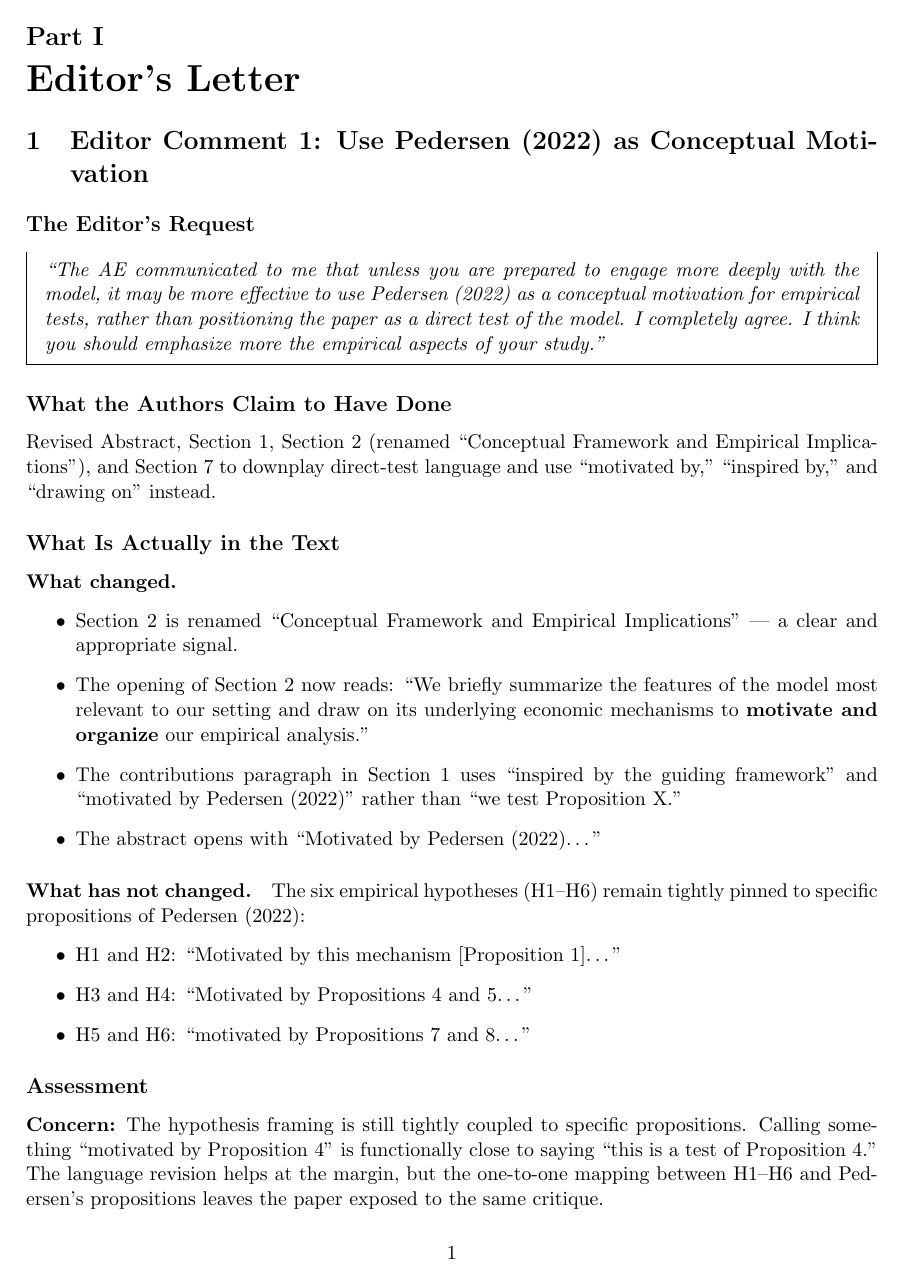
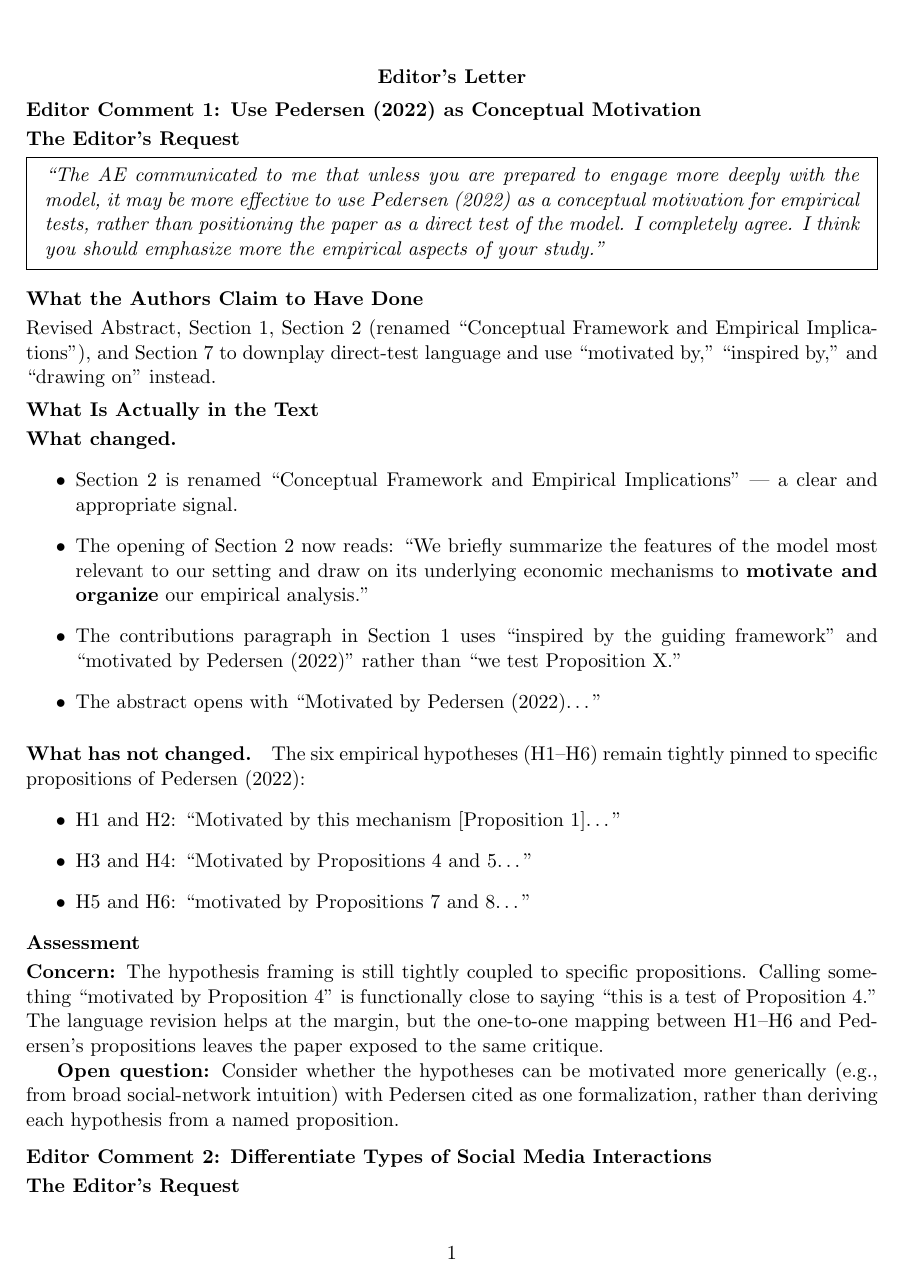
Before and after one commit to valxyzh/Reddit_Revision, a LaTeX document (20260826/full_review.tex): page 1 of 12 before the commit and page 1 of 11 after it. Compiled offline with pdfLaTeX.

Commit message:
Normalize all heading font sizes to 11pt bold via titlesec
Co-Authored-By: Claude Sonnet 4.6 <noreply@anthropic.com>

```diff
--- a/20260826/full_review.tex
+++ b/20260826/full_review.tex
@@ -7,6 +7,15 @@
 \usepackage{array}
 \usepackage{longtable}
 \usepackage{titlesec}
+
+\titleformat{\part}[block]{\normalsize\bfseries\centering}{}{0pt}{}
+\titleformat{\section}{\normalsize\bfseries}{}{0pt}{}
+\titleformat{\subsection}{\normalsize\bfseries}{}{0pt}{}
+\titleformat{\subsubsection}{\normalsize\bfseries}{}{0pt}{}
+\titlespacing*{\part}{0pt}{1.5ex}{1ex}
+\titlespacing*{\section}{0pt}{1.5ex}{0.5ex}
+\titlespacing*{\subsection}{0pt}{1ex}{0.5ex}
+\titlespacing*{\subsubsection}{0pt}{1ex}{0.3ex}
 
 \newcommand{\concern}[1]{\textbf{Concern:} #1}
 \newcommand{\ok}[1]{\textbf{OK:} #1}
```
